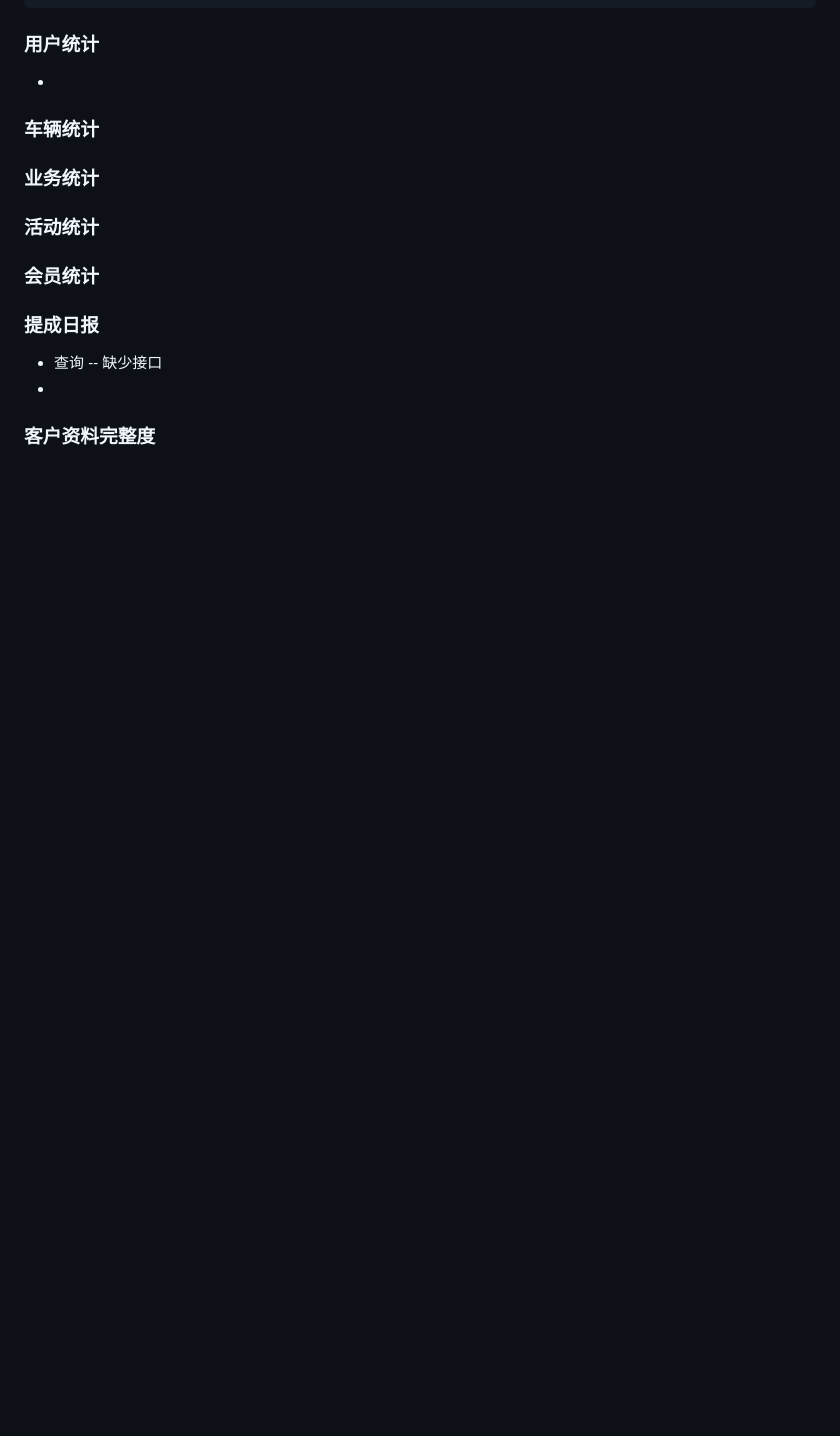
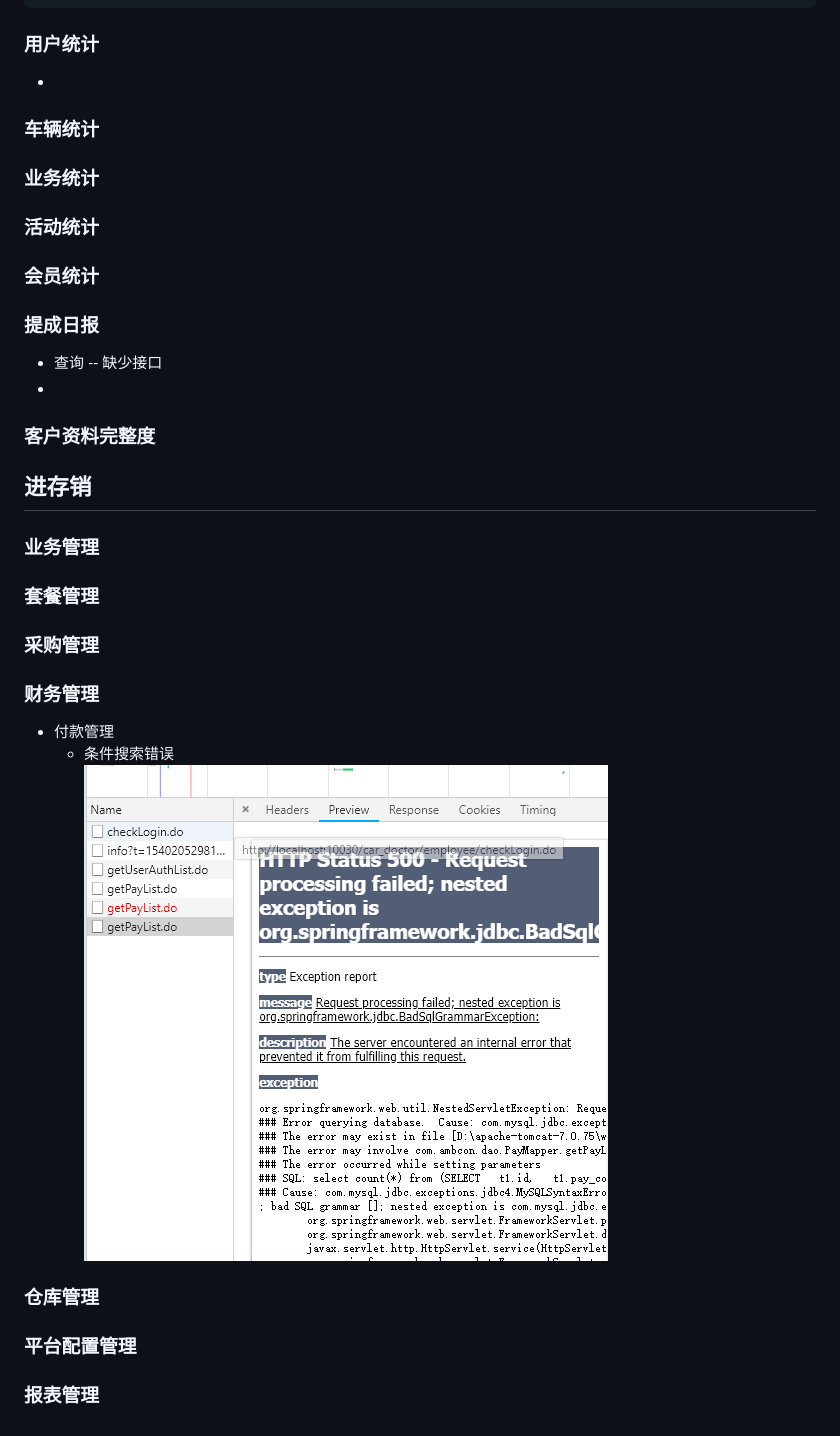
Before and after one commit to stack-wuh/test_doctor, a Markdown page: docs/2018-10-22.readme.md, the part around the change. Rendered like a GitHub page; pictures changed too: docs/imgs/2018-10-22/2-1.jpg (added); blank space fills up the shorter version.

Commit message:
2018-10-23-[update][更新一下开发文档]

```diff
--- a/docs/2018-10-22.readme.md
+++ b/docs/2018-10-22.readme.md
@@ -48,3 +48,25 @@ info:{
 + 查询 -- 缺少接口
 +
 ### 客户资料完整度
+
+
+## 进存销
+
+### 业务管理
+
+### 套餐管理
+
+### 采购管理
+
+
+### 财务管理
++ 付款管理
+  + 条件搜索错误
+    ![list2-1](imgs/2018-10-22/2-1.jpg)
+
+
+### 仓库管理
+
+### 平台配置管理
+
+### 报表管理
```
